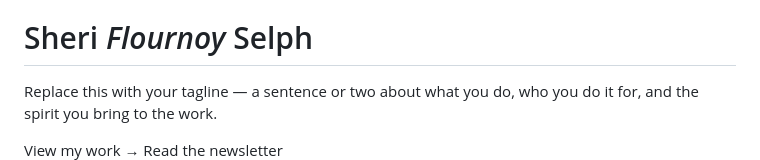
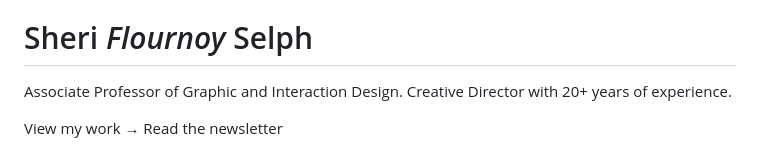
Before and after one commit to sheriselph-design/sheriselph-design.github.io, a Markdown page: README.md, the part around the change. Rendered like a GitHub page.

Commit message:
Update tagline in README with new description

```diff
--- a/README.md
+++ b/README.md
@@ -671,7 +671,7 @@ footer {
         <span class="bio-name-last">Selph</span>
       </h1>
       <p class="bio-tagline">
-        Replace this with your tagline — a sentence or two about what you do, who you do it for, and the spirit you bring to the work.
+        Associate Professor of Graphic and Interaction Design. Creative Director with 20+ years of experience.
       </p>
       <div class="bio-actions">
         <button class="btn-primary" onclick="showPage('portfolio')">View my work →</button>
```
